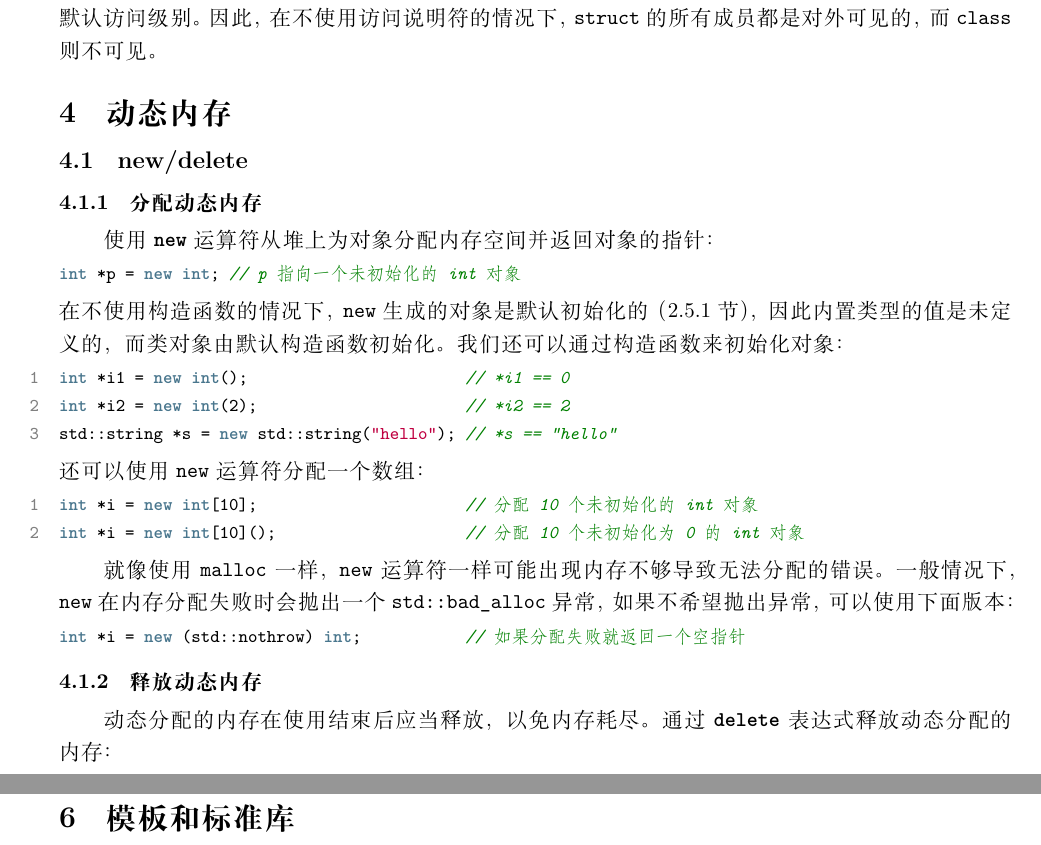
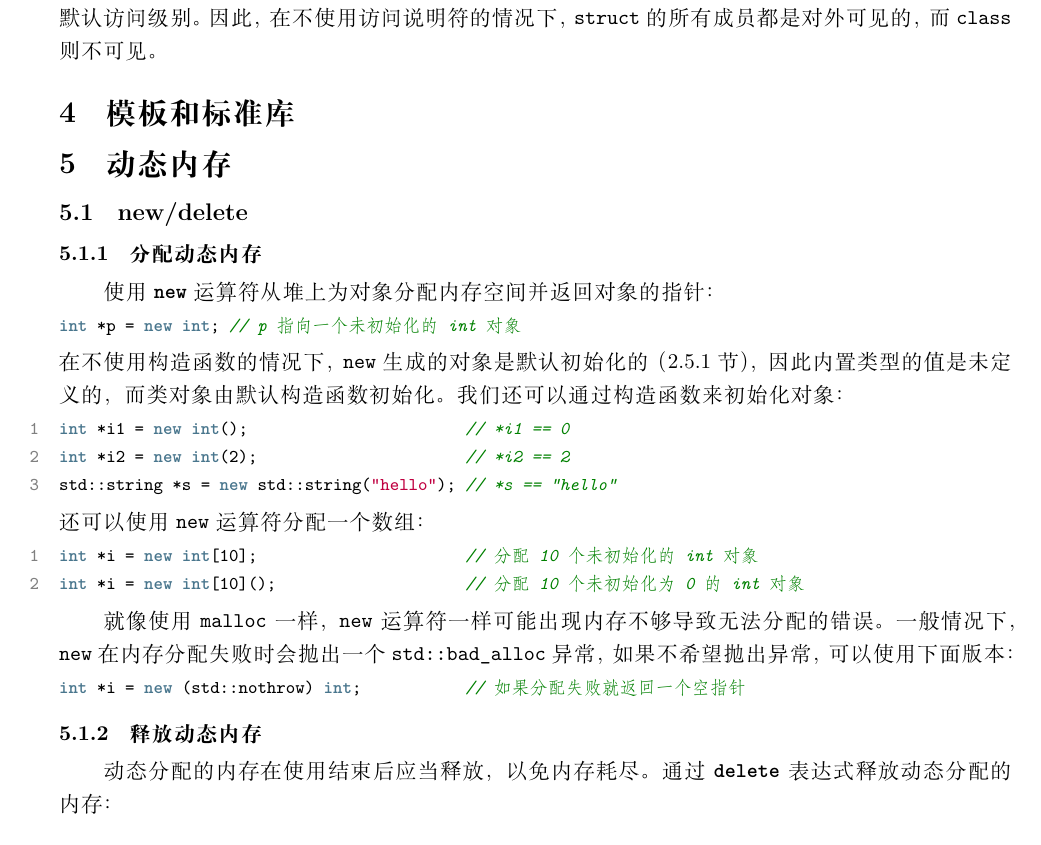
Before and after one commit to skiars/CppSimpleTutorial, a LaTeX document (index.tex): two parts of pages 11 and 13 of 14 before the commit and part of page 11 of 14 after it, the two joined at a grey line, cut so that both start at the same text. Compiled offline with XeLaTeX; a missing font is replaced by an installed copy or a similar font.

Commit message:
调整章节顺序

```diff
--- a/index.tex
+++ b/index.tex
@@ -521,6 +521,8 @@ void Logger::set_stream(FILE *s) { // 定义静态成员函数
 
 关键字 \texttt{class} 或者 \texttt{struct} 都可以用来定义类，它们之间仅用一处细微的差别：\texttt{struct} 的默认访问级别是 \texttt{public}，而 \texttt{class} 的默认访问级别是 \texttt{private}。定义在第一个访问说明符前面的成员使用默认访问级别。因此，在不使用访问说明符的情况下，\texttt{struct} 的所有成员都是对外可见的，而 \texttt{class} 则不可见。
 
+\section{模板和标准库}
+
 \section{动态内存}
 
 \subsection{new/delete}
```
Also changed, not shown: index.tex (2 more changed lines).
